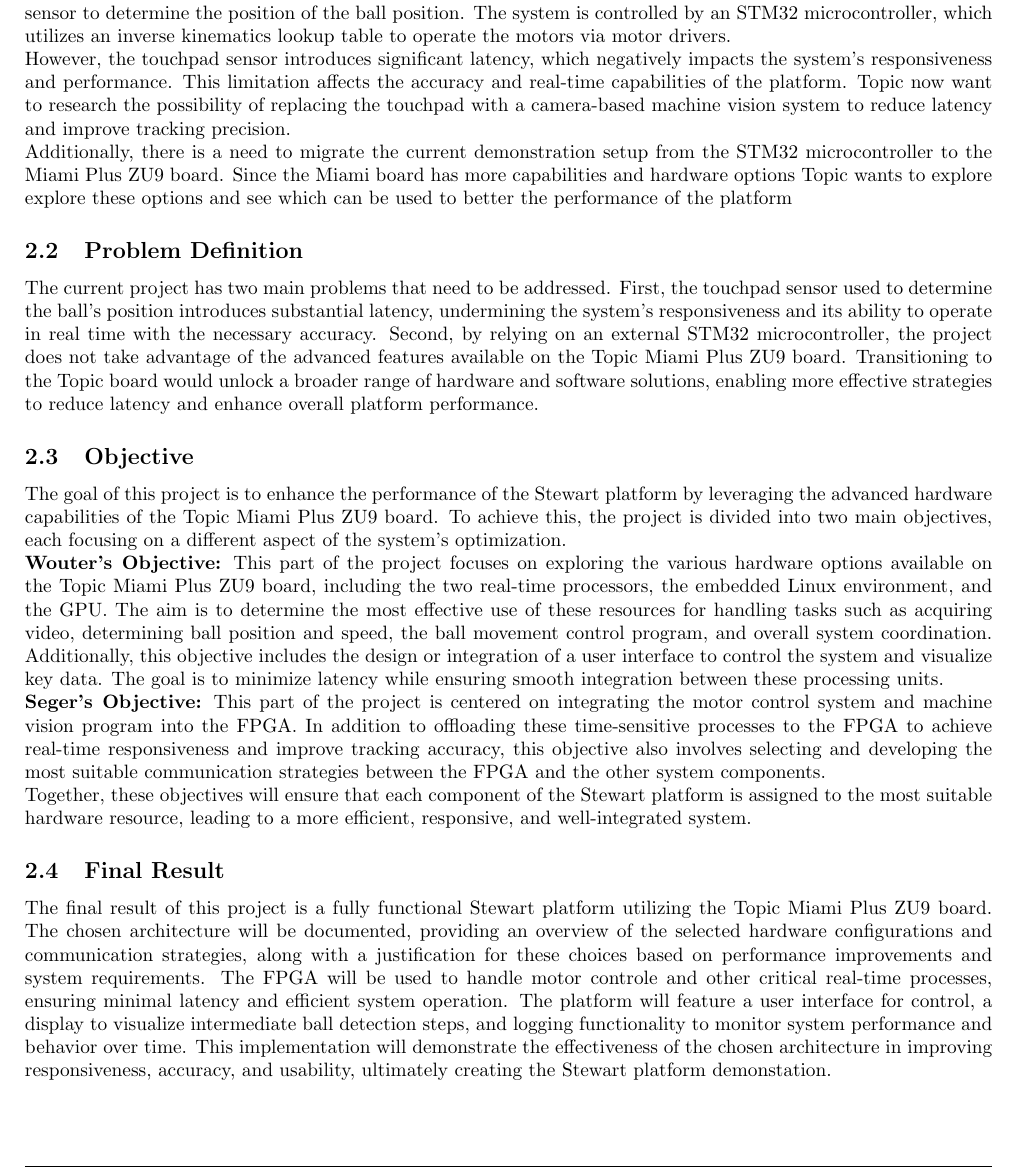
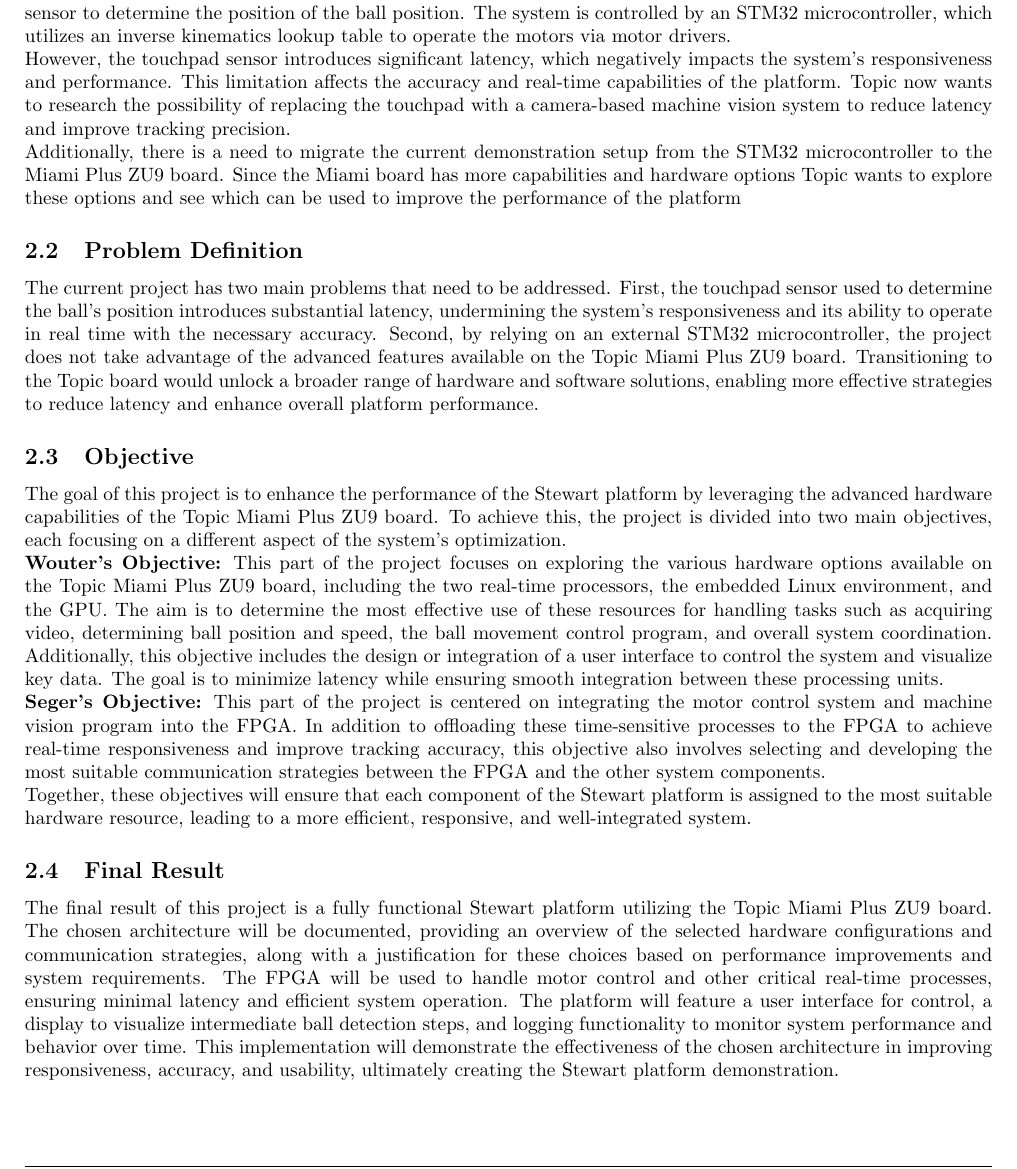
Before and after one commit to Seger01/internshipdocument, a LaTeX document (together/poa.tex): part of page 8 of 27, cut so that both start at the same text. Compiled offline with pdfLaTeX.

Commit message:
spelling fixed

```diff
--- a/together/poa.tex
+++ b/together/poa.tex
@@ -203,19 +203,18 @@
 
 However, the touchpad sensor introduces significant latency, which negatively
 impacts the system’s responsiveness and performance. This limitation affects the
-accuracy and real-time capabilities of the platform. Topic now want to research the
+accuracy and real-time capabilities of the platform. Topic now wants to research the
 possibility of replacing the touchpad with a camera-based machine vision system
 to reduce latency and improve tracking precision.
 
 Additionally, there is a need to migrate the current demonstration setup from
 the STM32 microcontroller to the Miami Plus ZU9 board.
-Since the Miami board has more capabilities and hardware options Topic wants to explore explore these options and see which can be used to better the performance of the platform
+Since the Miami board has more capabilities and hardware options Topic wants to explore these options and see which can be used to improve the performance of the platform
 % the project will explore communication options between the CPU and the FPGA,
 % particularly through the built-in DMA module, to optimize data transfer.
 
 \subsection{Problem Definition}
-%Review: formal english so no contractions like ball's and the entire sentence it is in does not read well because of the large amount of comma's
-%Review2: This entire subsection does not really include a problem definition, it is more of a continuation of the problem analysis or project ojective
+
 The current project has two main problems that need to be addressed.
 First, the touchpad sensor used to determine the ball's position introduces substantial latency, undermining the system's responsiveness and its ability to operate in real time with the necessary accuracy.
 Second, by relying on an external STM32 microcontroller, the project does not take advantage of the advanced features available on the Topic Miami Plus ZU9 board.
@@ -242,9 +241,9 @@
 \subsection{Final Result}
 The final result of this project is a fully functional Stewart platform utilizing the Topic Miami Plus ZU9 board.
 The chosen architecture will be documented, providing an overview of the selected hardware configurations and communication strategies, along with a justification for these choices based on performance improvements and system requirements.
-The FPGA will be used to handle motor controle and other critical real-time processes, ensuring minimal latency and efficient system operation.
+The FPGA will be used to handle motor control and other critical real-time processes, ensuring minimal latency and efficient system operation.
 The platform will feature a user interface for control, a display to visualize intermediate ball detection steps, and logging functionality to monitor system performance and behavior over time.
-This implementation will demonstrate the effectiveness of the chosen architecture in improving responsiveness, accuracy, and usability, ultimately creating the Stewart platform demonstation.
+This implementation will demonstrate the effectiveness of the chosen architecture in improving responsiveness, accuracy, and usability, ultimately creating the Stewart platform demonstration.
 
 %Review: quite empty
 
```
